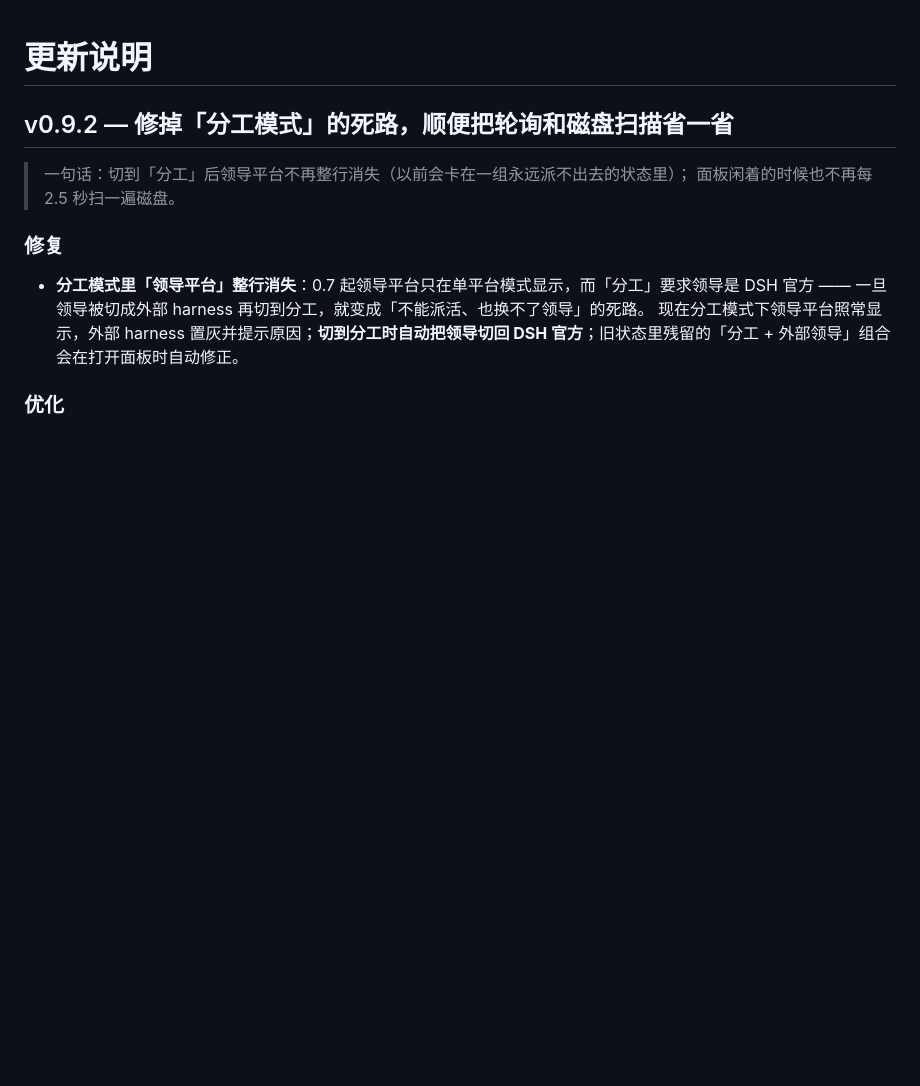
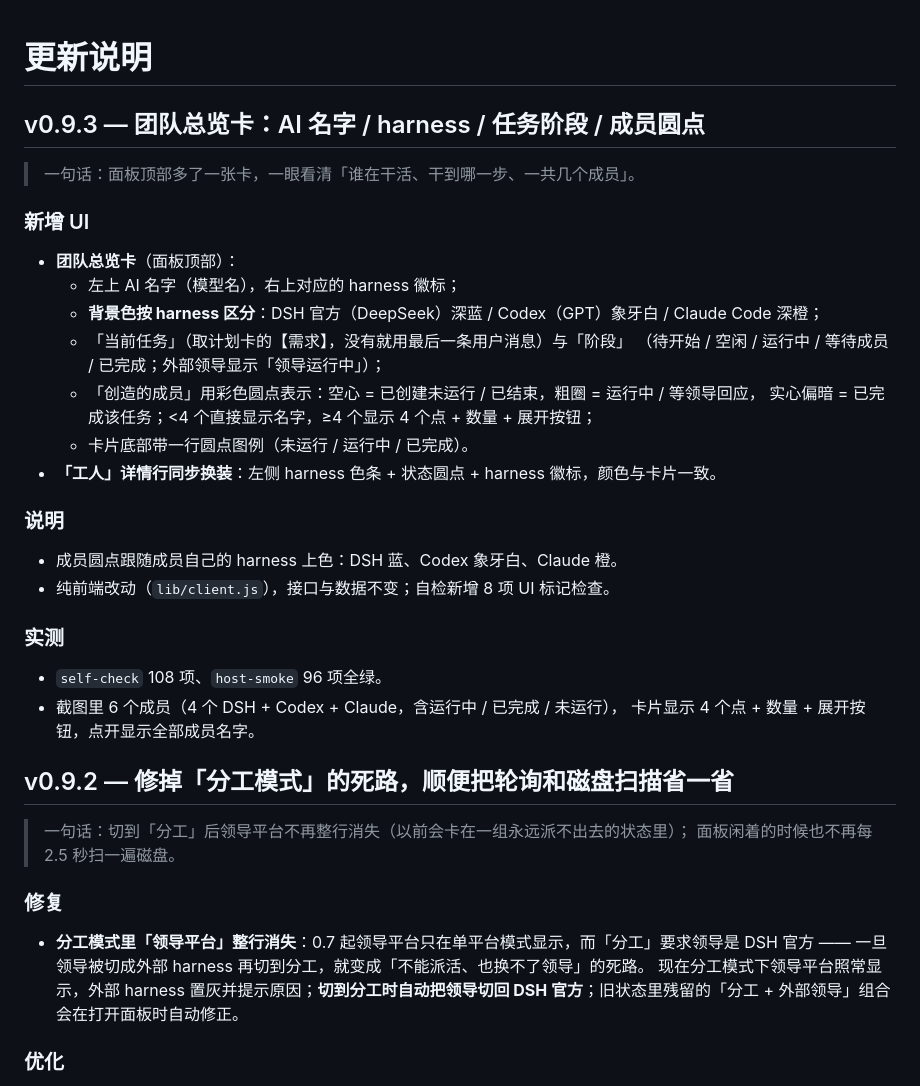
Before and after one commit to mutoharohfiqhiabcd-source/dsh-lead-panel, a Markdown page: RELEASE_NOTES.md, the part around the change. Rendered like a GitHub page; blank space fills up the shorter version.

```diff
--- a/RELEASE_NOTES.md
+++ b/RELEASE_NOTES.md
@@ -1,4 +1,31 @@
 # 更新说明
+
+## v0.9.3 — 团队总览卡：AI 名字 / harness / 任务阶段 / 成员圆点
+
+> 一句话：面板顶部多了一张卡，一眼看清「谁在干活、干到哪一步、一共几个成员」。
+
+### 新增 UI
+
+- **团队总览卡**（面板顶部）：
+  - 左上 AI 名字（模型名），右上对应的 harness 徽标；
+  - **背景色按 harness 区分**：DSH 官方（DeepSeek）深蓝 / Codex（GPT）象牙白 / Claude Code 深橙；
+  - 「当前任务」（取计划卡的【需求】，没有就用最后一条用户消息）与「阶段」
+    （待开始 / 空闲 / 运行中 / 等待成员 / 已完成；外部领导显示「领导运行中」）；
+  - 「创造的成员」用彩色圆点表示：空心 = 已创建未运行 / 已结束，粗圈 = 运行中 / 等领导回应，
+    实心偏暗 = 已完成该任务；<4 个直接显示名字，≥4 个显示 4 个点 + 数量 + 展开按钮；
+  - 卡片底部带一行圆点图例（未运行 / 运行中 / 已完成）。
+- **「工人」详情行同步换装**：左侧 harness 色条 + 状态圆点 + harness 徽标，颜色与卡片一致。
+
+### 说明
+
+- 成员圆点跟随成员自己的 harness 上色：DSH 蓝、Codex 象牙白、Claude 橙。
+- 纯前端改动（`lib/client.js`），接口与数据不变；自检新增 8 项 UI 标记检查。
+
+### 实测
+
+- `self-check` 108 项、`host-smoke` 96 项全绿。
+- 截图里 6 个成员（4 个 DSH + Codex + Claude，含运行中 / 已完成 / 未运行），
+  卡片显示 4 个点 + 数量 + 展开按钮，点开显示全部成员名字。
 
 ## v0.9.2 — 修掉「分工模式」的死路，顺便把轮询和磁盘扫描省一省
 
```
Also changed, not shown: README.md (+17 -1 lines), images/panel-team.png (added), 5 other files.
